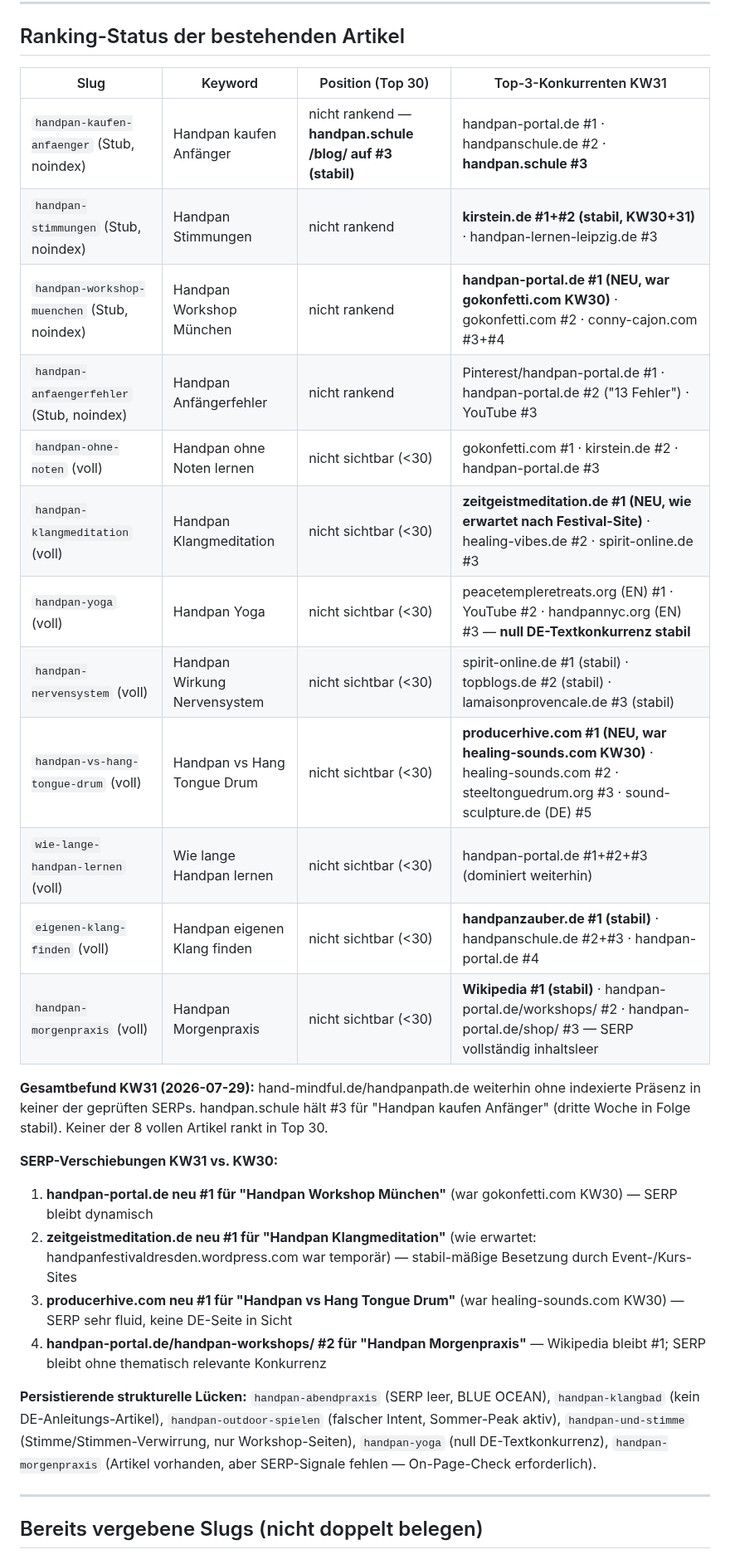
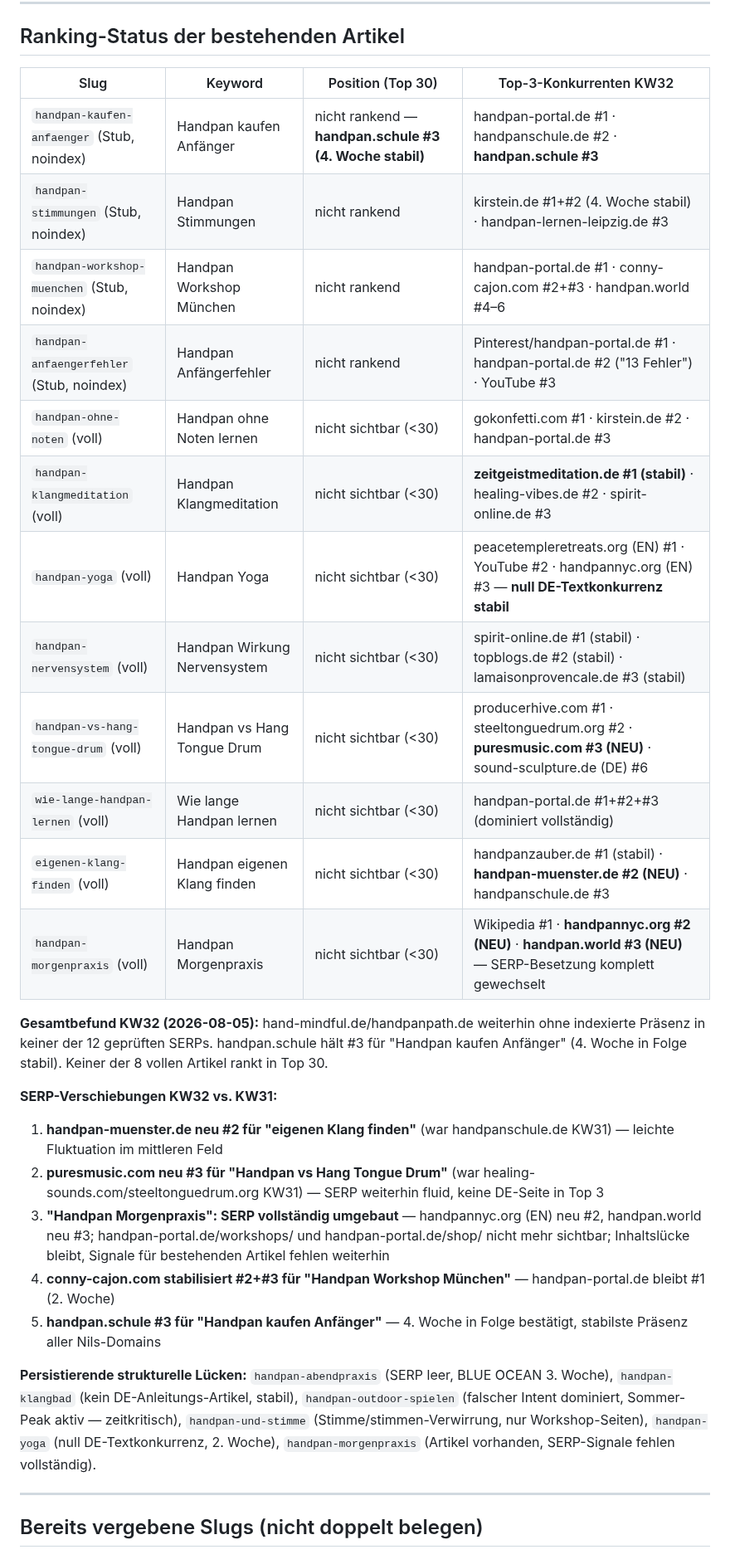
Before and after one commit to nilscasp/hand-and-mindful-retreat, a Markdown page: automation/state/gap-candidates.md, the part around one of its changes. Shown at 83% size. GitHub-like rendering.

```diff
--- a/automation/state/gap-candidates.md
+++ b/automation/state/gap-candidates.md
@@ -40,30 +39,31 @@
 
 ## Ranking-Status der bestehenden Artikel
 
-| Slug | Keyword | Position (Top 30) | Top-3-Konkurrenten KW31 |
+| Slug | Keyword | Position (Top 30) | Top-3-Konkurrenten KW32 |
 |---|---|---|---|
-| `handpan-kaufen-anfaenger` (Stub, noindex) | Handpan kaufen Anfänger | nicht rankend — **handpan.schule /blog/ auf #3 (stabil)** | handpan-portal.de #1 · handpanschule.de #2 · **handpan.schule #3** |
-| `handpan-stimmungen` (Stub, noindex) | Handpan Stimmungen | nicht rankend | **kirstein.de #1+#2 (stabil, KW30+31)** · handpan-lernen-leipzig.de #3 |
-| `handpan-workshop-muenchen` (Stub, noindex) | Handpan Workshop München | nicht rankend | **handpan-portal.de #1 (NEU, war gokonfetti.com KW30)** · gokonfetti.com #2 · conny-cajon.com #3+#4 |
+| `handpan-kaufen-anfaenger` (Stub, noindex) | Handpan kaufen Anfänger | nicht rankend — **handpan.schule #3 (4. Woche stabil)** | handpan-portal.de #1 · handpanschule.de #2 · **handpan.schule #3** |
+| `handpan-stimmungen` (Stub, noindex) | Handpan Stimmungen | nicht rankend | kirstein.de #1+#2 (4. Woche stabil) · handpan-lernen-leipzig.de #3 |
+| `handpan-workshop-muenchen` (Stub, noindex) | Handpan Workshop München | nicht rankend | handpan-portal.de #1 · conny-cajon.com #2+#3 · handpan.world #4–6 |
 | `handpan-anfaengerfehler` (Stub, noindex) | Handpan Anfängerfehler | nicht rankend | Pinterest/handpan-portal.de #1 · handpan-portal.de #2 ("13 Fehler") · YouTube #3 |
 | `handpan-ohne-noten` (voll) | Handpan ohne Noten lernen | nicht sichtbar (<30) | gokonfetti.com #1 · kirstein.de #2 · handpan-portal.de #3 |
-| `handpan-klangmeditation` (voll) | Handpan Klangmeditation | nicht sichtbar (<30) | **zeitgeistmeditation.de #1 (NEU, wie erwartet nach Festival-Site)** · healing-vibes.de #2 · spirit-online.de #3 |
+| `handpan-klangmeditation` (voll) | Handpan Klangmeditation | nicht sichtbar (<30) | **zeitgeistmeditation.de #1 (stabil)** · healing-vibes.de #2 · spirit-online.de #3 |
 | `handpan-yoga` (voll) | Handpan Yoga | nicht sichtbar (<30) | peacetempleretreats.org (EN) #1 · YouTube #2 · handpannyc.org (EN) #3 — **null DE-Textkonkurrenz stabil** |
 | `handpan-nervensystem` (voll) | Handpan Wirkung Nervensystem | nicht sichtbar (<30) | spirit-online.de #1 (stabil) · topblogs.de #2 (stabil) · lamaisonprovencale.de #3 (stabil) |
-| `handpan-vs-hang-tongue-drum` (voll) | Handpan vs Hang Tongue Drum | nicht sichtbar (<30) | **producerhive.com #1 (NEU, war healing-sounds.com KW30)** · healing-sounds.com #2 · steeltonguedrum.org #3 · sound-sculpture.de (DE) #5 |
-| `wie-lange-handpan-lernen` (voll) | Wie lange Handpan lernen | nicht sichtbar (<30) | handpan-portal.de #1+#2+#3 (dominiert weiterhin) |
-| `eigenen-klang-finden` (voll) | Handpan eigenen Klang finden | nicht sichtbar (<30) | **handpanzauber.de #1 (stabil)** · handpanschule.de #2+#3 · handpan-portal.de #4 |
-| `handpan-morgenpraxis` (voll) | Handpan Morgenpraxis | nicht sichtbar (<30) | **Wikipedia #1 (stabil)** · handpan-portal.de/workshops/ #2 · handpan-portal.de/shop/ #3 — SERP vollständig inhaltsleer |
+| `handpan-vs-hang-tongue-drum` (voll) | Handpan vs Hang Tongue Drum | nicht sichtbar (<30) | producerhive.com #1 · steeltonguedrum.org #2 · **puresmusic.com #3 (NEU)** · sound-sculpture.de (DE) #6 |
+| `wie-lange-handpan-lernen` (voll) | Wie lange Handpan lernen | nicht sichtbar (<30) | handpan-portal.de #1+#2+#3 (dominiert vollständig) |
+| `eigenen-klang-finden` (voll) | Handpan eigenen Klang finden | nicht sichtbar (<30) | handpanzauber.de #1 (stabil) · **handpan-muenster.de #2 (NEU)** · handpanschule.de #3 |
+| `handpan-morgenpraxis` (voll) | Handpan Morgenpraxis | nicht sichtbar (<30) | Wikipedia #1 · **handpannyc.org #2 (NEU)** · **handpan.world #3 (NEU)** — SERP-Besetzung komplett gewechselt |
 
-**Gesamtbefund KW31 (2026-07-29):** hand-mindful.de/handpanpath.de weiterhin ohne indexierte Präsenz in keiner der geprüften SERPs. handpan.schule hält #3 für "Handpan kaufen Anfänger" (dritte Woche in Folge stabil). Keiner der 8 vollen Artikel rankt in Top 30.
+**Gesamtbefund KW32 (2026-08-05):** hand-mindful.de/handpanpath.de weiterhin ohne indexierte Präsenz in keiner der 12 geprüften SERPs. handpan.schule hält #3 für "Handpan kaufen Anfänger" (4. Woche in Folge stabil). Keiner der 8 vollen Artikel rankt in Top 30.
 
-**SERP-Verschiebungen KW31 vs. KW30:**
-1. **handpan-portal.de neu #1 für "Handpan Workshop München"** (war gokonfetti.com KW30) — SERP bleibt dynamisch
-2. **zeitgeistmeditation.de neu #1 für "Handpan Klangmeditation"** (wie erwartet: handpanfestivaldresden.wordpress.com war temporär) — stabil-mäßige Besetzung durch Event-/Kurs-Sites
-3. **producerhive.com neu #1 für "Handpan vs Hang Tongue Drum"** (war healing-sounds.com KW30) — SERP sehr fluid, keine DE-Seite in Sicht
-4. **handpan-portal.de/handpan-workshops/ #2 für "Handpan Morgenpraxis"** — Wikipedia bleibt #1; SERP bleibt ohne thematisch relevante Konkurrenz
+**SERP-Verschiebungen KW32 vs. KW31:**
+1. **handpan-muenster.de neu #2 für "eigenen Klang finden"** (war handpanschule.de KW31) — leichte Fluktuation im mittleren Feld
+2. **puresmusic.com neu #3 für "Handpan vs Hang Tongue Drum"** (war healing-sounds.com/steeltonguedrum.org KW31) — SERP weiterhin fluid, keine DE-Seite in Top 3
+3. **"Handpan Morgenpraxis": SERP vollständig umgebaut** — handpannyc.org (EN) neu #2, handpan.world neu #3; handpan-portal.de/workshops/ und handpan-portal.de/shop/ nicht mehr sichtbar; Inhaltslücke bleibt, Signale für bestehenden Artikel fehlen weiterhin
+4. **conny-cajon.com stabilisiert #2+#3 für "Handpan Workshop München"** — handpan-portal.de bleibt #1 (2. Woche)
+5. **handpan.schule #3 für "Handpan kaufen Anfänger"** — 4. Woche in Folge bestätigt, stabilste Präsenz aller Nils-Domains
 
-**Persistierende strukturelle Lücken:** `handpan-abendpraxis` (SERP leer, BLUE OCEAN), `handpan-klangbad` (kein DE-Anleitungs-Artikel), `handpan-outdoor-spielen` (falscher Intent, Sommer-Peak aktiv), `handpan-und-stimme` (Stimme/Stimmen-Verwirrung, nur Workshop-Seiten), `handpan-yoga` (null DE-Textkonkurrenz), `handpan-morgenpraxis` (Artikel vorhanden, aber SERP-Signale fehlen — On-Page-Check erforderlich).
+**Persistierende strukturelle Lücken:** `handpan-abendpraxis` (SERP leer, BLUE OCEAN 3. Woche), `handpan-klangbad` (kein DE-Anleitungs-Artikel, stabil), `handpan-outdoor-spielen` (falscher Intent dominiert, Sommer-Peak aktiv — zeitkritisch), `handpan-und-stimme` (Stimme/stimmen-Verwirrung, nur Workshop-Seiten), `handpan-yoga` (null DE-Textkonkurrenz, 2. Woche), `handpan-morgenpraxis` (Artikel vorhanden, SERP-Signale fehlen vollständig).
 
 ---
 
```
Also changed, not shown: other parts of automation/state/gap-candidates.md (+19 -20 lines).
